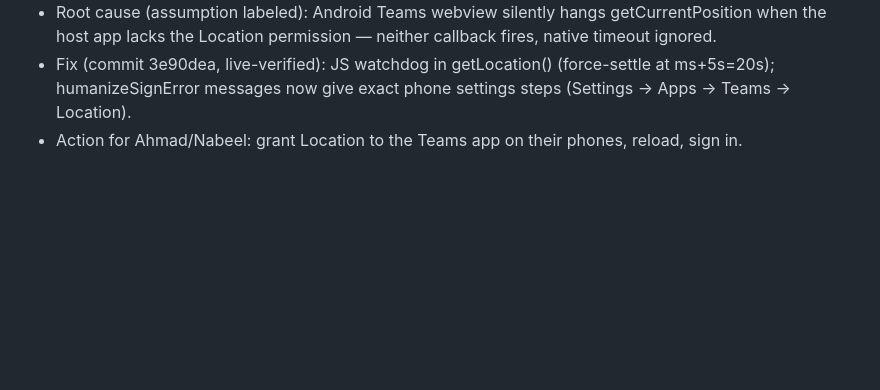
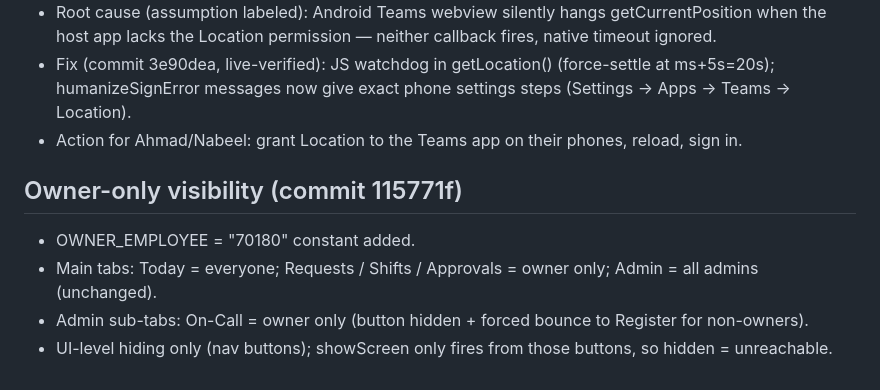
Before and after one commit to the0caesar/makkah-attendance, a Markdown page: memory/sessions/2026-10-22-protection-portal-add-16-employees-from-excel.md, the part around the change. Rendered like a GitHub page; blank space fills up the shorter version.

Commit message:
log: owner-only visibility

```diff
--- a/memory/sessions/2026-10-22-protection-portal-add-16-employees-from-excel.md
+++ b/memory/sessions/2026-10-22-protection-portal-add-16-employees-from-excel.md
@@ -88,3 +88,9 @@ dv_insert_employees.py, dv_verify_42.py, current_roster.json, missing_employees.
 - Fix (commit 3e90dea, live-verified): JS watchdog in getLocation() (force-settle at ms+5s=20s);
   humanizeSignError messages now give exact phone settings steps (Settings → Apps → Teams → Location).
 - Action for Ahmad/Nabeel: grant Location to the Teams app on their phones, reload, sign in.
+
+## Owner-only visibility (commit 115771f)
+- OWNER_EMPLOYEE = "70180" constant added.
+- Main tabs: Today = everyone; Requests / Shifts / Approvals = owner only; Admin = all admins (unchanged).
+- Admin sub-tabs: On-Call = owner only (button hidden + forced bounce to Register for non-owners).
+- UI-level hiding only (nav buttons); showScreen only fires from those buttons, so hidden = unreachable.
```
